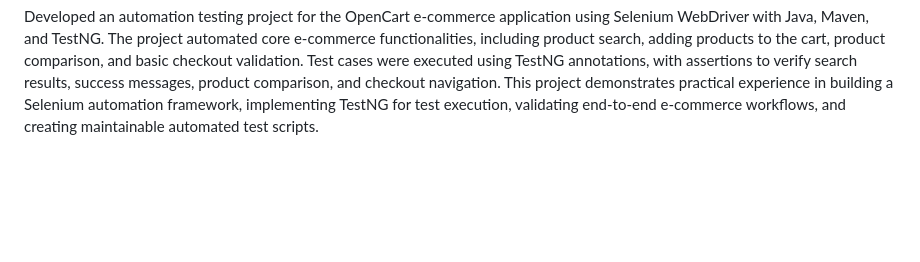
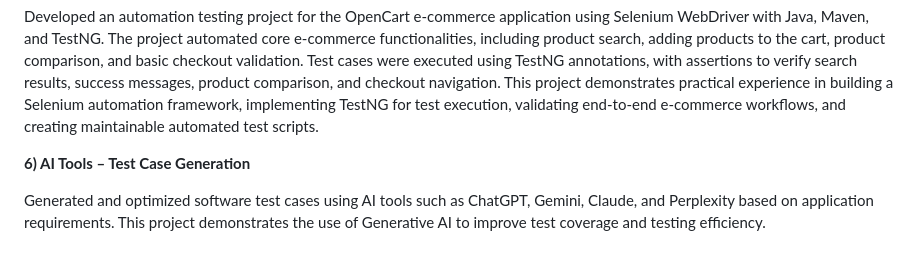
Before and after one commit to StubyJoseph/Software-Testing-Projects, a Markdown page: README.md, the part around the change. Rendered like a GitHub page; blank space fills up the shorter version.

```diff
--- a/README.md
+++ b/README.md
@@ -32,3 +32,7 @@ Developed an automation testing project for the Banking web application using Se
 Project Overview
 
 Developed an automation testing project for the OpenCart  e-commerce application using Selenium WebDriver with Java, Maven, and TestNG. The project automated core e-commerce functionalities, including product search, adding products to the cart, product comparison, and basic checkout validation. Test cases were executed using TestNG annotations, with assertions to verify search results, success messages, product comparison, and checkout navigation. This project demonstrates practical experience in building a Selenium automation framework, implementing TestNG for test execution, validating end-to-end e-commerce workflows, and creating maintainable automated test scripts.
+
+**6) AI Tools – Test Case Generation**
+
+Generated and optimized software test cases using AI tools such as ChatGPT, Gemini, Claude, and Perplexity based on application requirements. This project demonstrates the use of Generative AI to improve test coverage and testing efficiency.
```
